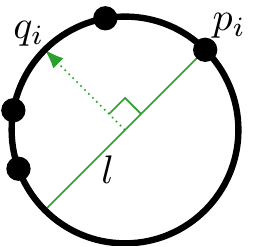
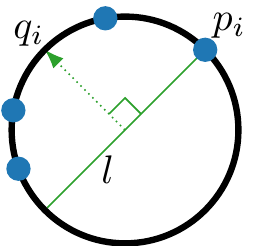
Before and after one commit to pkepley/blog-notebooks, a LaTeX figure (20190422_RiddlerSoln0419/explanatory/explanatory.tex): the whole page. Compiled offline with pdfLaTeX.

Commit message:
Made the points plt blue

```diff
--- a/20190422_RiddlerSoln0419/explanatory/explanatory.tex
+++ b/20190422_RiddlerSoln0419/explanatory/explanatory.tex
@@ -1,6 +1,8 @@
 \documentclass{standalone}   % We just need a standalone document
 \usepackage{tikz}            % Drawing package
 \usetikzlibrary{arrows.meta} % Making pretty arrows
+
+\definecolor{pltBlue}{RGB}{31,119,180} % Matplotlib's Blue
 \definecolor{pltGreen}{RGB}{44,160,44} % Matplotlib's Green
 
 \begin{document}
@@ -18,14 +20,15 @@
   \draw[pltGreen, rotate around={45:(0,0)}] (0.2,0)  -- (0.2, 0.2) -- (0, 0.2);
   \node at ({-0.5 * cos(45) + 0.2}, {-0.5 * cos(45)}) {$l$};
 
-  % Draw some ``random'' points
-  \draw[black, fill] ({cos(45)}, {sin(45)}) circle [radius=0.1];
-  \draw[black, fill] ({cos(100)}, {sin(100)}) circle [radius=0.1];
-  \draw[black, fill] ({cos(170)}, {sin(170)}) circle [radius=0.1];
-  \draw[black, fill] ({cos(200)}, {sin(200)}) circle [radius=0.1];
-
   % Draw the circle big circle
   \draw[black, ultra thick] (0.0, 0.0) circle [radius=1.0];
 
+  % Draw some ``random'' points
+  \draw[pltBlue, fill] ({cos(45)}, {sin(45)}) circle [radius=0.1];
+  \draw[pltBlue, fill] ({cos(100)}, {sin(100)}) circle [radius=0.1];
+  \draw[pltBlue, fill] ({cos(170)}, {sin(170)}) circle [radius=0.1];
+  \draw[pltBlue, fill] ({cos(200)}, {sin(200)}) circle [radius=0.1];
+
+
 \end{tikzpicture}
 \end{document}
```
Also changed, not shown: 20190422_RiddlerSoln0419/explanatory/explanatory.pdf, 20190422_RiddlerSoln0419/explanatory/explanatory.svg.
